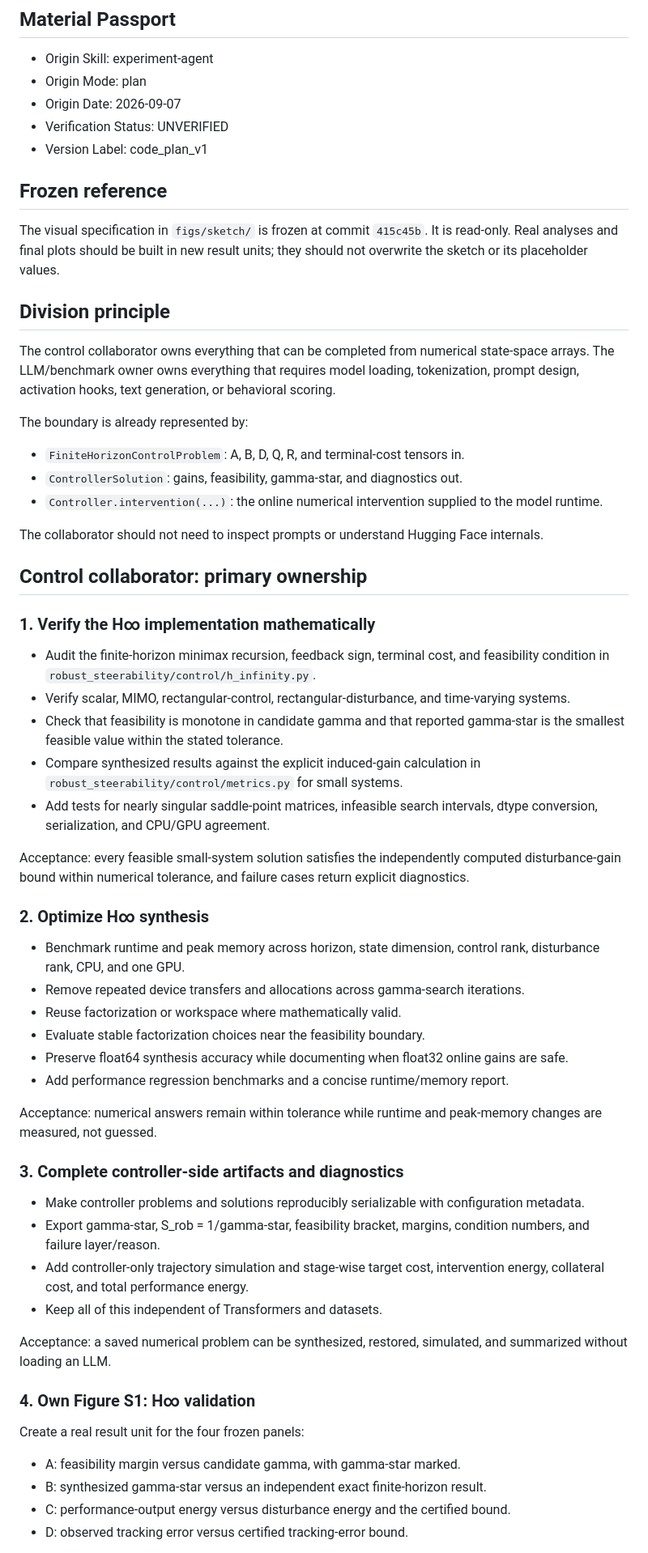
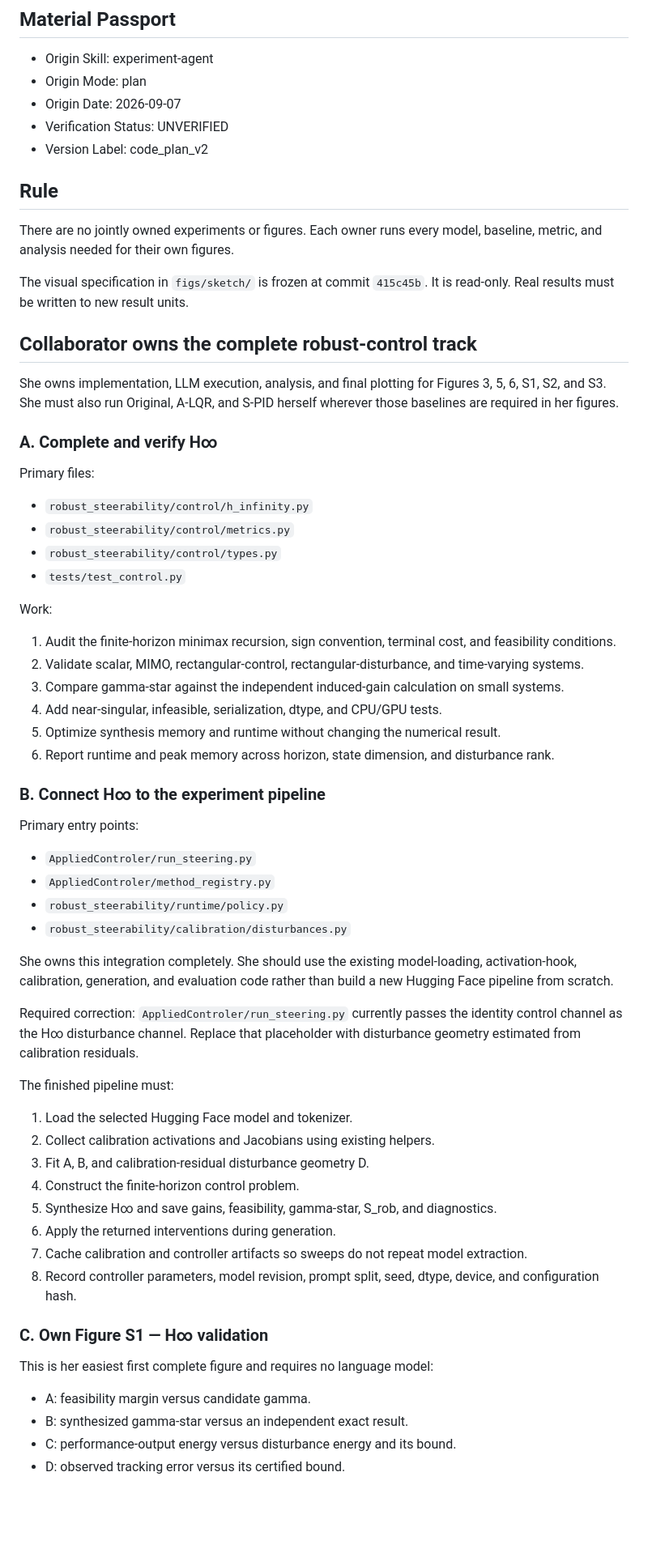
Before and after one commit to rgs2151/controller, a Markdown page: CONTROL_COLLABORATOR_WORKPLAN.md, the part around one of its changes. Shown at 81% size. Rendered like a GitHub page; blank space fills up the shorter version.

Commit message:
Assign collaborator end-to-end robust control track

```diff
--- a/CONTROL_COLLABORATOR_WORKPLAN.md
+++ b/CONTROL_COLLABORATOR_WORKPLAN.md
@@ -6,62 +6,66 @@
 - Origin Mode: plan
 - Origin Date: 2026-09-07
 - Verification Status: UNVERIFIED
-- Version Label: code_plan_v1
+- Version Label: code_plan_v2
 
-## Frozen reference
+## Rule
 
-The visual specification in `figs/sketch/` is frozen at commit `415c45b`. It is read-only. Real analyses and final plots should be built in new result units; they should not overwrite the sketch or its placeholder values.
+There are no jointly owned experiments or figures. Each owner runs every model, baseline, metric, and analysis needed for their own figures.
 
-## Division principle
+The visual specification in `figs/sketch/` is frozen at commit `415c45b`. It is read-only. Real results must be written to new result units.
 
-The control collaborator owns everything that can be completed from numerical state-space arrays. The LLM/benchmark owner owns everything that requires model loading, tokenization, prompt design, activation hooks, text generation, or behavioral scoring.
+## Collaborator owns the complete robust-control track
 
-The boundary is already represented by:
+She owns implementation, LLM execution, analysis, and final plotting for Figures 3, 5, 6, S1, S2, and S3. She must also run Original, A-LQR, and S-PID herself wherever those baselines are required in her figures.
 
-- `FiniteHorizonControlProblem`: A, B, D, Q, R, and terminal-cost tensors in.
-- `ControllerSolution`: gains, feasibility, gamma-star, and diagnostics out.
-- `Controller.intervention(...)`: the online numerical intervention supplied to the model runtime.
+### A. Complete and verify H∞
 
-The collaborator should not need to inspect prompts or understand Hugging Face internals.
+Primary files:
 
-## Control collaborator: primary ownership
+- `robust_steerability/control/h_infinity.py`
+- `robust_steerability/control/metrics.py`
+- `robust_steerability/control/types.py`
+- `tests/test_control.py`
 
-### 1. Verify the H∞ implementation mathematically
+Work:
 
-- Audit the finite-horizon minimax recursion, feedback sign, terminal cost, and feasibility condition in `robust_steerability/control/h_infinity.py`.
-- Verify scalar, MIMO, rectangular-control, rectangular-disturbance, and time-varying systems.
-- Check that feasibility is monotone in candidate gamma and that reported gamma-star is the smallest feasible value within the stated tolerance.
-- Compare synthesized results against the explicit induced-gain calculation in `robust_steerability/control/metrics.py` for small systems.
-- Add tests for nearly singular saddle-point matrices, infeasible search intervals, dtype conversion, serialization, and CPU/GPU agreement.
+1. Audit the finite-horizon minimax recursion, sign convention, terminal cost, and feasibility conditions.
+2. Validate scalar, MIMO, rectangular-control, rectangular-disturbance, and time-varying systems.
+3. Compare gamma-star against the independent induced-gain calculation on small systems.
+4. Add near-singular, infeasible, serialization, dtype, and CPU/GPU tests.
+5. Optimize synthesis memory and runtime without changing the numerical result.
+6. Report runtime and peak memory across horizon, state dimension, and disturbance rank.
 
-Acceptance: every feasible small-system solution satisfies the independently computed disturbance-gain bound within numerical tolerance, and failure cases return explicit diagnostics.
+### B. Connect H∞ to the experiment pipeline
 
-### 2. Optimize H∞ synthesis
+Primary entry points:
 
-- Benchmark runtime and peak memory across horizon, state dimension, control rank, disturbance rank, CPU, and one GPU.
-- Remove repeated device transfers and allocations across gamma-search iterations.
-- Reuse factorization or workspace where mathematically valid.
-- Evaluate stable factorization choices near the feasibility boundary.
-- Preserve float64 synthesis accuracy while documenting when float32 online gains are safe.
-- Add performance regression benchmarks and a concise runtime/memory report.
+- `AppliedControler/run_steering.py`
+- `AppliedControler/method_registry.py`
+- `robust_steerability/runtime/policy.py`
+- `robust_steerability/calibration/disturbances.py`
 
-Acceptance: numerical answers remain within tolerance while runtime and peak-memory changes are measured, not guessed.
+She owns this integration completely. She should use the existing model-loading, activation-hook, calibration, generation, and evaluation code rather than build a new Hugging Face pipeline from scratch.
 
-### 3. Complete controller-side artifacts and diagnostics
+Required correction: `AppliedControler/run_steering.py` currently passes the identity control channel as the H∞ disturbance channel. Replace that placeholder with disturbance geometry estimated from calibration residuals.
 
-- Make controller problems and solutions reproducibly serializable with configuration metadata.
-- Export gamma-star, S_rob = 1/gamma-star, feasibility bracket, margins, condition numbers, and failure layer/reason.
-- Add controller-only trajectory simulation and stage-wise target cost, intervention energy, collateral cost, and total performance energy.
-- Keep all of this independent of Transformers and datasets.
+The finished pipeline must:
 
-Acceptance: a saved numerical problem can be synthesized, restored, simulated, and summarized without loading an LLM.
+1. Load the selected Hugging Face model and tokenizer.
+2. Collect calibration activations and Jacobians using existing helpers.
+3. Fit A, B, and calibration-residual disturbance geometry D.
+4. Construct the finite-horizon control problem.
+5. Synthesize H∞ and save gains, feasibility, gamma-star, S_rob, and diagnostics.
+6. Apply the returned interventions during generation.
+7. Cache calibration and controller artifacts so sweeps do not repeat model extraction.
+8. Record controller parameters, model revision, prompt split, seed, dtype, device, and configuration hash.
 
-### 4. Own Figure S1: H∞ validation
+### C. Own Figure S1 — H∞ validation
 
-Create a real result unit for the four frozen panels:
+This is her easiest first complete figure and requires no language model:
 
-- A: feasibility margin versus candidate gamma, with gamma-star marked.
-- B: synthesized gamma-star versus an independent exact finite-horizon result.
-- C: performance-output energy versus disturbance energy and the certified bound.
-- D: observed tracking error versus certified tracking-error bound.
+- A: feasibility margin versus candidate gamma.
+- B: synthesized gamma-star versus an independent exact result.
+- C: performance-output energy versus disturbance energy and its bound.
+- D: observed tracking error versus its certified bound.
 
```
Also changed, not shown: other parts of CONTROL_COLLABORATOR_WORKPLAN.md (+66 -52 lines).
